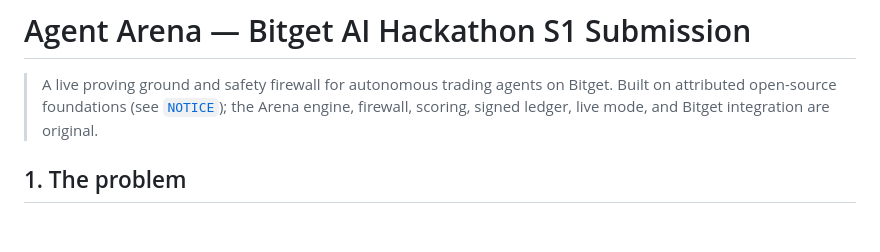
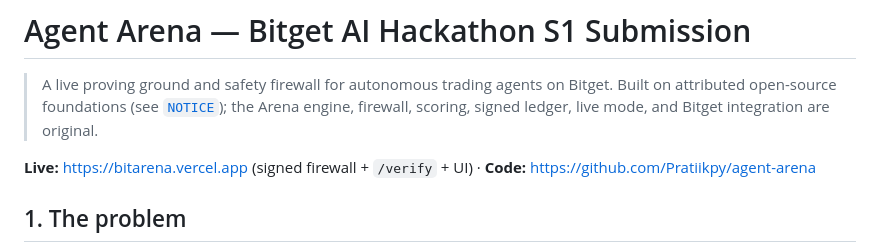
Before and after one commit to Pratiikpy/agent-arena, a Markdown page: SUBMISSION.md, the part around the change. GitHub-like rendering; blank space fills up the shorter version.

```diff
--- a/SUBMISSION.md
+++ b/SUBMISSION.md
@@ -3,6 +3,8 @@
 > A live proving ground and safety firewall for autonomous trading agents on Bitget.
 > Built on attributed open-source foundations (see [`NOTICE`](./NOTICE)); the Arena
 > engine, firewall, scoring, signed ledger, live mode, and Bitget integration are original.
+
+**Live:** https://bitarena.vercel.app (signed firewall + `/verify` + UI) · **Code:** https://github.com/Pratiikpy/agent-arena
 
 ## 1. The problem
 
```
Also changed, not shown: DEMO.md (+14 -4 lines).
